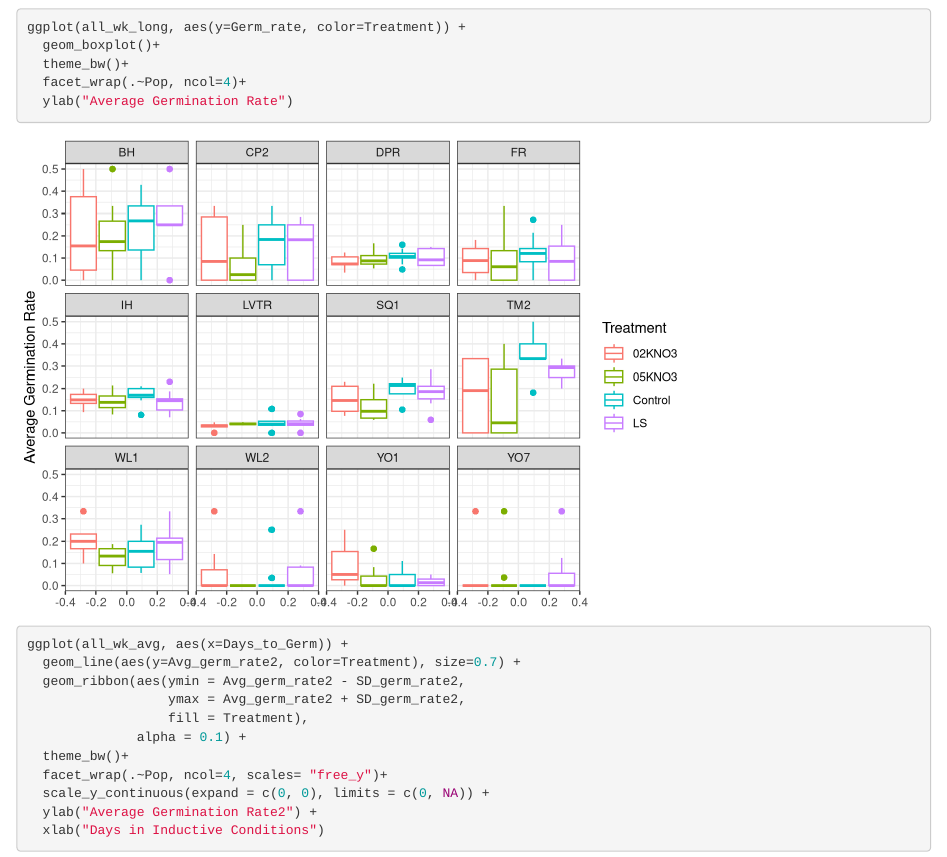
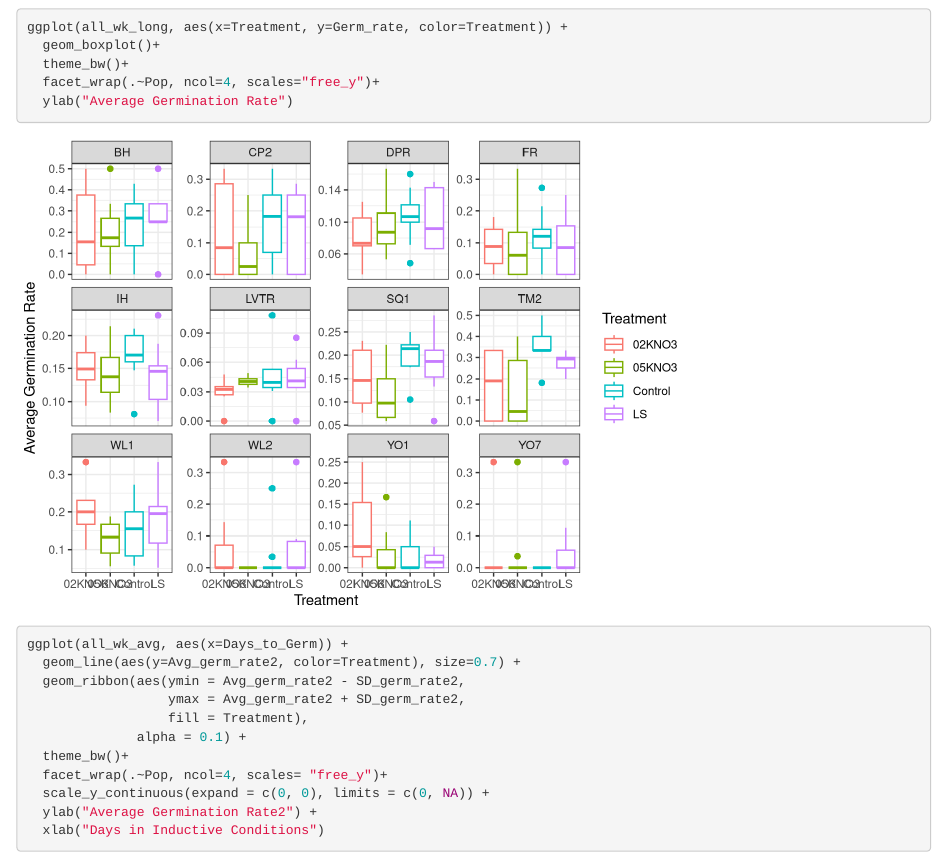
Before and after one commit to GremerLab/EVE-Scholar-2024, an R Markdown document (Scripts/Maya_Data_Explore.Rmd): the page in a window 1100 px wide, from 4480 px down. Rendered offline with R 4.5, knitr and Pandoc, with nearby package versions.

Commit message:
added treatment to x axis of box plot

````diff
--- a/Scripts/Maya_Data_Explore.Rmd
+++ b/Scripts/Maya_Data_Explore.Rmd
@@ -148,10 +148,10 @@ ggplot(all_wk_avg, aes(x=Days_to_Germ)) +
   xlab("Days in Inductive Conditions")
 ```
 ```{r}
-ggplot(all_wk_long, aes(y=Germ_rate, color=Treatment)) +
+ggplot(all_wk_long, aes(x=Treatment, y=Germ_rate, color=Treatment)) +
   geom_boxplot()+
   theme_bw()+
-  facet_wrap(.~Pop, ncol=4)+
+  facet_wrap(.~Pop, ncol=4, scales="free_y")+
   ylab("Average Germination Rate")
 ```
 ```{r}
````
